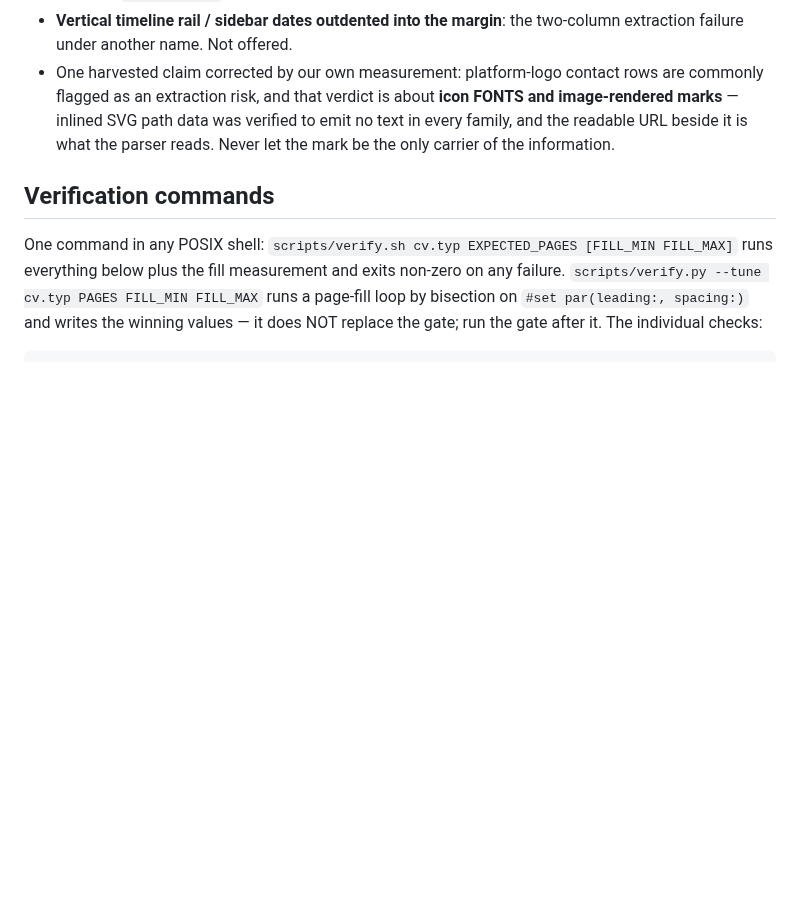
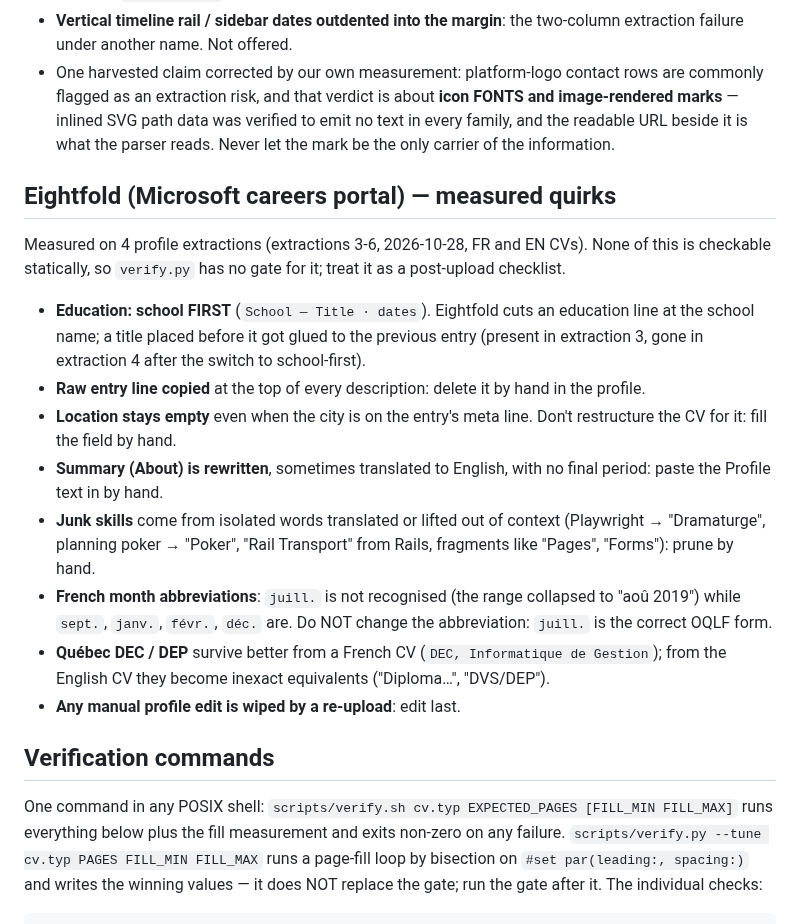
Before and after one commit to EmileBrunelle/vitae-agent-skill, a Markdown page: references/ats.md, the part around the change. GitHub-like rendering; blank space fills up the shorter version.

Commit message:
Document measured Eightfold parsing quirks in ats.md
Co-Authored-By: Claude Opus 5.5 <noreply@anthropic.com>

```diff
--- a/references/ats.md
+++ b/references/ats.md
@@ -247,6 +247,33 @@ not measured here, except where noted.
   it is what the parser reads. Never let the mark be the only carrier of the
   information.
 
+## Eightfold (Microsoft careers portal) — measured quirks
+
+Measured on 4 profile extractions (extractions 3-6, 2026-10-28, FR and EN
+CVs). None of this is checkable statically, so `verify.py` has no gate for
+it; treat it as a post-upload checklist.
+
+- **Education: school FIRST** (`School — Title · dates`). Eightfold cuts an
+  education line at the school name; a title placed before it got glued to
+  the previous entry (present in extraction 3, gone in extraction 4 after
+  the switch to school-first).
+- **Raw entry line copied** at the top of every description: delete it by
+  hand in the profile.
+- **Location stays empty** even when the city is on the entry's meta line.
+  Don't restructure the CV for it: fill the field by hand.
+- **Summary (About) is rewritten**, sometimes translated to English, with
+  no final period: paste the Profile text in by hand.
+- **Junk skills** come from isolated words translated or lifted out of
+  context (Playwright → "Dramaturge", planning poker → "Poker", "Rail
+  Transport" from Rails, fragments like "Pages", "Forms"): prune by hand.
+- **French month abbreviations**: `juill.` is not recognised (the range
+  collapsed to "aoû 2019") while `sept.`, `janv.`, `févr.`, `déc.` are.
+  Do NOT change the abbreviation: `juill.` is the correct OQLF form.
+- **Québec DEC / DEP** survive better from a French CV (`DEC, Informatique
+  de Gestion`); from the English CV they become inexact equivalents
+  ("Diploma…", "DVS/DEP").
+- **Any manual profile edit is wiped by a re-upload**: edit last.
+
 ## Verification commands
 
 One command in any POSIX shell: `scripts/verify.sh cv.typ EXPECTED_PAGES
```
